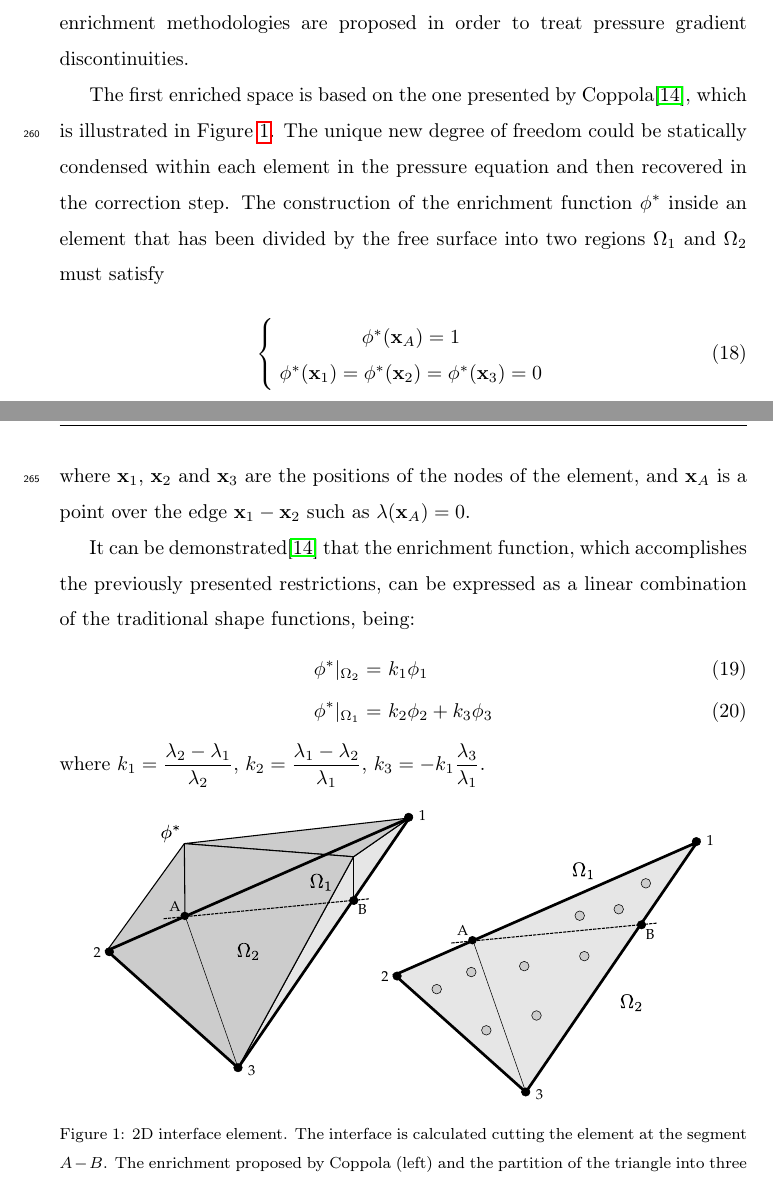
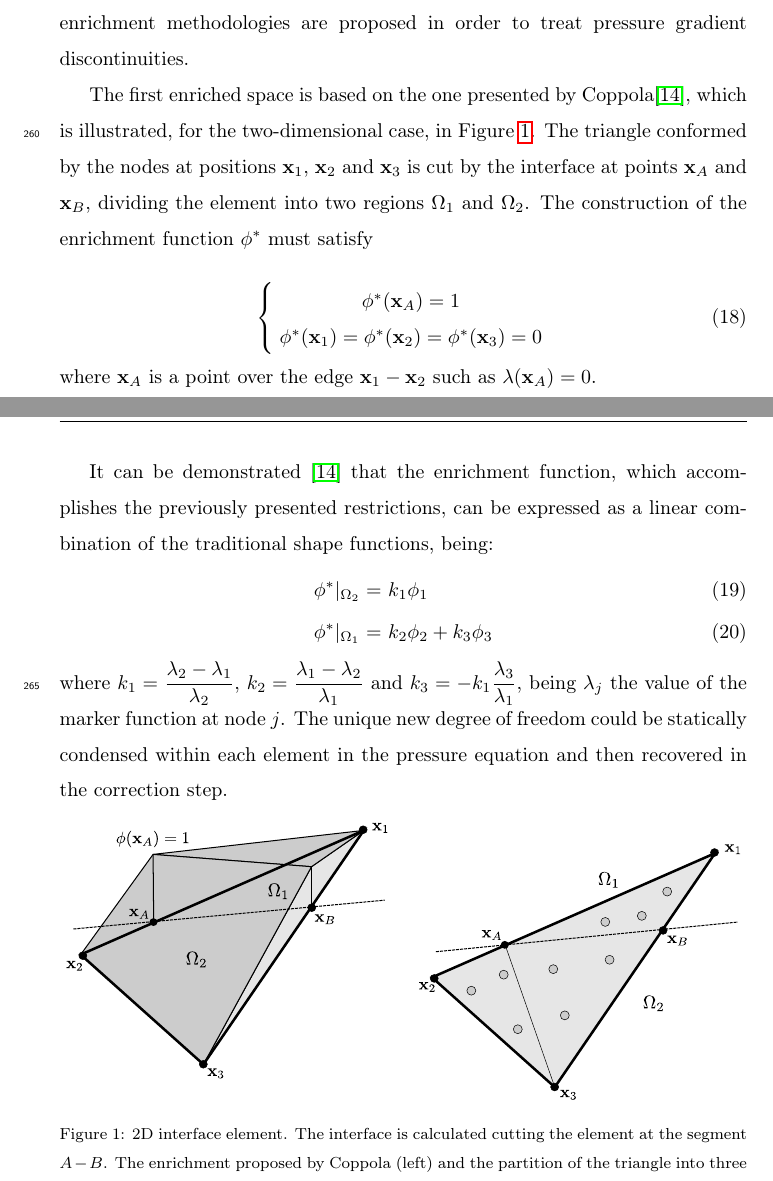
Before and after one commit to jmarcelogimenez/pfem-upm, a LaTeX paper (9th_SPHERIC_paper_template_latex/pfem_jcp.tex, which reads 9th_SPHERIC_paper_template_latex/Free_surface.tex): two parts of pages 12 and 13 of 47, joined at a grey line, cut so that both start at the same text. Compiled offline with pdfLaTeX.

Commit message:
Algunos cambios desde casa

```diff
--- a/9th_SPHERIC_paper_template_latex/Free_surface.tex
+++ b/9th_SPHERIC_paper_template_latex/Free_surface.tex
@@ -45,7 +45,7 @@ For the case of interest presented in this work where two different density flui
 
 Enrichment methods add degrees of freedom to elements that are cut by the interface in order to reduce interpolation errors. In this work, two space enrichment methodologies are proposed in order to treat pressure gradient discontinuities.
 
-The first enriched space is based on the one presented by Coppola\cite{Coppola05}, which is illustrated in Figure \ref{fg:enrichment1}. The unique new degree of freedom could be statically condensed within each element in the pressure equation and then recovered in the correction step. The construction of the enrichment function $\phi^*$ inside an element that has been divided by the free surface into two regions $\Omega_1$ and $\Omega_2$ must satisfy
+The first enriched space is based on the one presented by Coppola\cite{Coppola05}, which is illustrated, for the two-dimensional case, in Figure \ref{fg:enrichment1}. The triangle conformed by the nodes at positions $\xx_1$, $\xx_2$ and $\xx_3$ is cut by the interface at points $\xx_A$ and $\xx_B$, dividing the element into two regions $\Omega_1$ and $\Omega_2$. The construction of the enrichment function $\phi^*$ must satisfy
 
 \begin{equation}
    \left\{\;
@@ -56,20 +56,18 @@ The first enriched space is based on the one presented by Coppola\cite{Coppola05
    \right.
    \label{eq:enrich-1a}
 \end{equation}
-where $\xx_1$, $\xx_2$ and $\xx_3$ are the positions of the nodes of the element, and $\xx_A$ is a point over the edge $\xx_1-\xx_2$ such as $\lambda(\xx_A)=0$.
+where $\xx_A$ is a point over the edge $\xx_1-\xx_2$ such as $\lambda(\xx_A)=0$.
 
-It can be demonstrated\cite{Coppola05} that the enrichment function, which accomplishes the previously presented restrictions, can be expressed as a linear combination of the traditional shape functions, being:
+It can be demonstrated \cite{Coppola05} that the enrichment function, which accomplishes the previously presented restrictions, can be expressed as a linear combination of the traditional shape functions, being:
  \begin{align}
     \phi^*|_{\Omega_2} = & \ k_1 \phi_1 \label{phi_enrichment-2}\\
     \phi^*|_{\Omega_1} = & \ k_2 \phi_2 + k_3 \phi_3 \label{phi_enrichment-1}
   \end{align}
-where $k_1 = \dfrac{\lambda_2-\lambda_1}{\lambda_2}$, $k_2 = \dfrac{\lambda_1-\lambda_2}{\lambda_1}$,
-%$k_3 = -k_1\dfrac{\lambda_3\lambda_1}{\lambda_3-\lambda_1}$.
-$k_3 = -k_1\dfrac{\lambda_3}{\lambda_1}$.
+where $k_1 = \dfrac{\lambda_2-\lambda_1}{\lambda_2}$, $k_2 = \dfrac{\lambda_1-\lambda_2}{\lambda_1}$ and $k_3 = -k_1\dfrac{\lambda_3}{\lambda_1}$, being $\lambda_j$ the value of the marker function at node $j$. The unique new degree of freedom could be statically condensed within each element in the pressure equation and then recovered in the correction step.
 
 \begin{figure}[H]
   \centering
-  \includegraphics[width=.9\columnwidth]{images/enrichment1.pdf}
+  \includegraphics[width=.98\columnwidth]{images/enrichment1_r1.pdf}
    \caption{2D interface element. The interface is calculated cutting the element at the segment $A-B$. The enrichment proposed by Coppola (left) and the partition of the triangle into three sub-triangles with its own Gauss points (right).}
    \label{fg:enrichment1}                %% Etiqueta para la figura entera
 \end{figure}
```
Also changed, not shown: 9th_SPHERIC_paper_template_latex/FS_results_RT.tex (+4 -3 lines), 9th_SPHERIC_paper_template_latex/images/enrichment1_r1.pdf (added), 9th_SPHERIC_paper_template_latex/images/enrichment2_r1.pdf (added), 9th_SPHERIC_paper_template_latex/images/rayleigh_foam_dts_A.jpg (deleted), 9th_SPHERIC_paper_template_latex/images/rayleigh_foam_dts_A.png (added), 9th_SPHERIC_paper_template_latex/images/rayleigh_foam_dts_B.jpg, 9th_SPHERIC_paper_template_latex/images/rayleigh_foam_dts_B.png (added), 9th_SPHERIC_paper_template_latex/Free_surface.tex (2 more changed lines).
